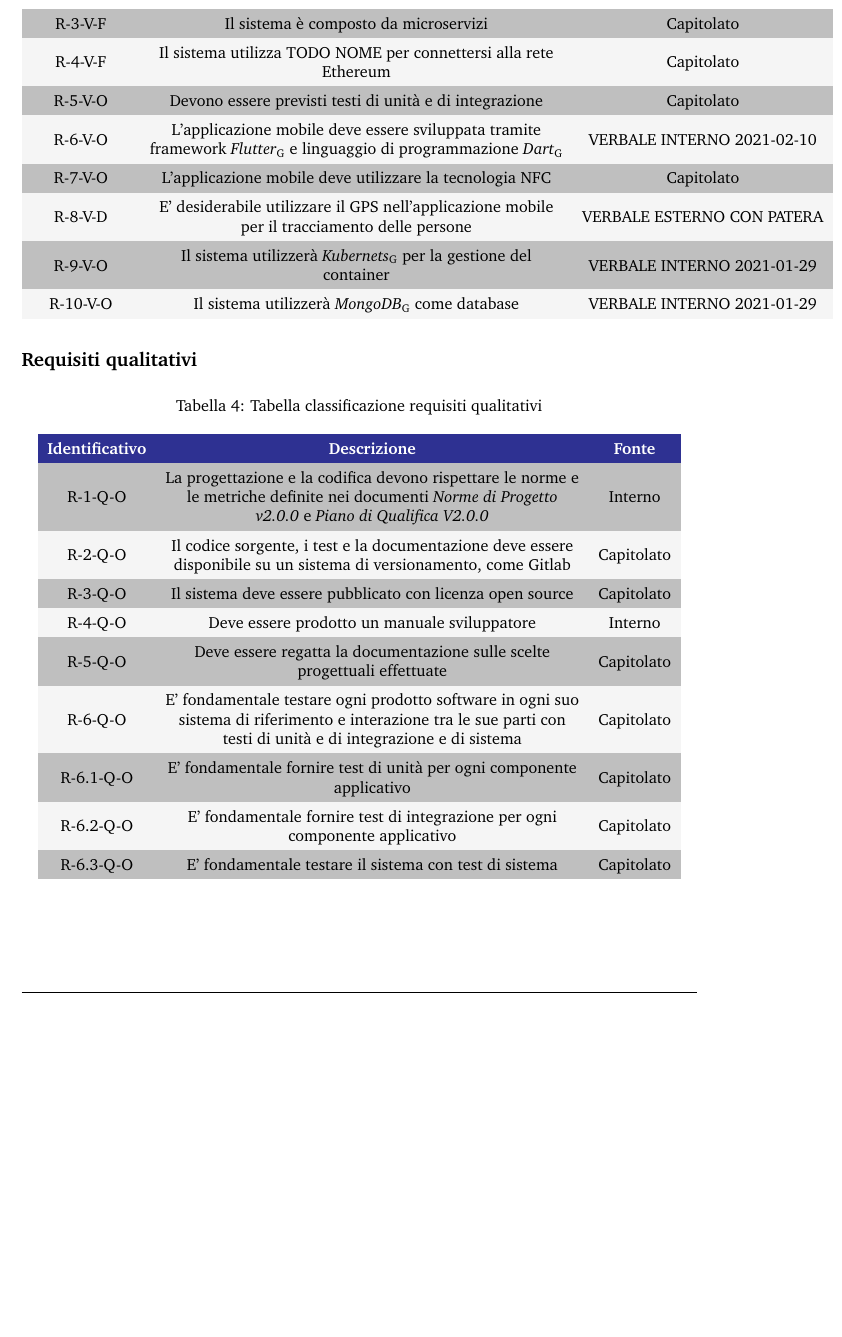
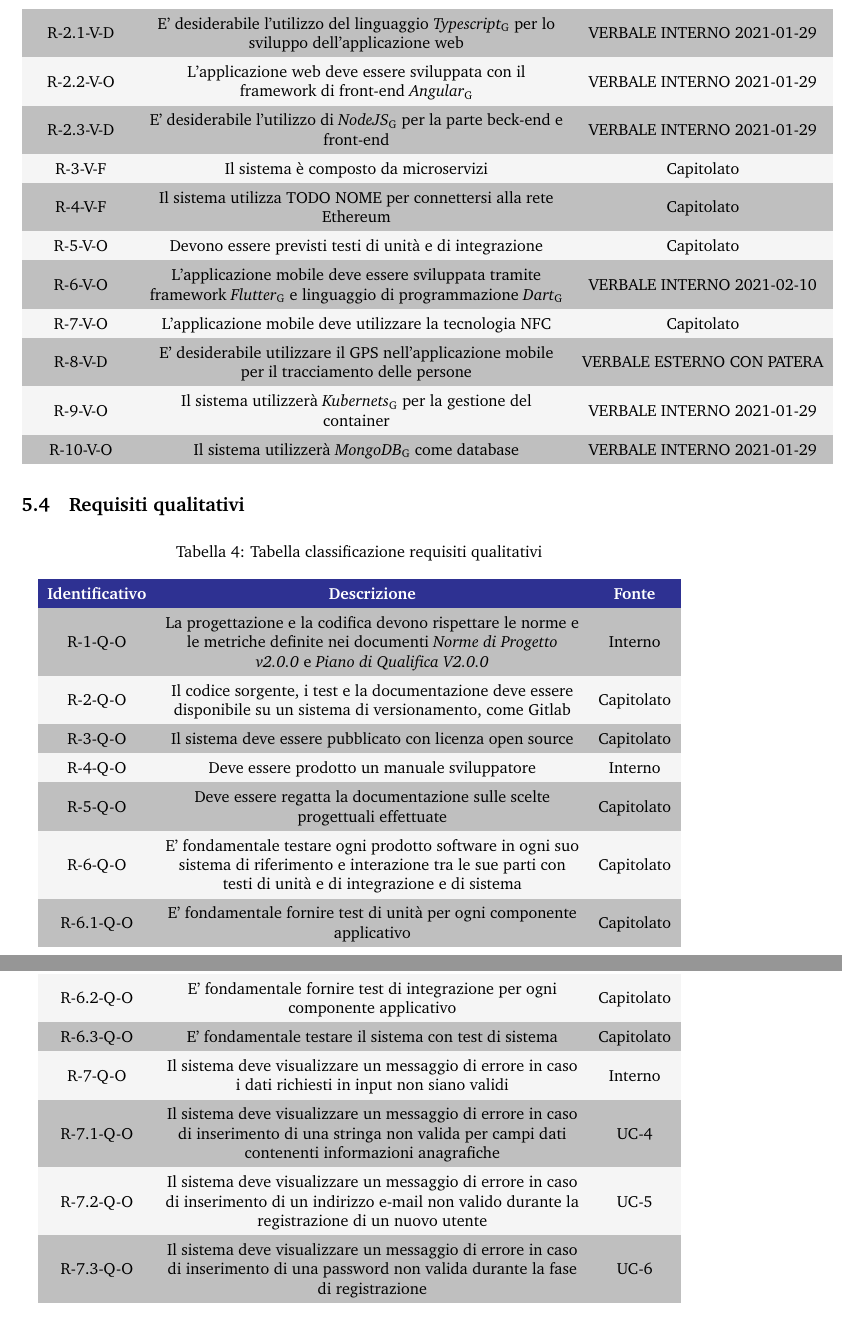
Before and after one commit to Sweleven/Documents, a LaTeX document (DocumentiEsterni/AnalisiDeiRequisiti/main.tex, which reads DocumentiEsterni/AnalisiDeiRequisiti/src/Requisiti/main.tex, DocumentiEsterni/AnalisiDeiRequisiti/src/Requisiti/src/RequisitiDiVincolo.tex, DocumentiEsterni/AnalisiDeiRequisiti/src/Requisiti/src/RequisitiQualitativi.tex): part of page 40 of 41 before the commit and two parts of pages 40 and 41 of 41 after it, the two joined at a grey line, cut at the place of the change, the shorter picture padded with empty space. Compiled offline with pdfLaTeX.

Commit message:
aggiunta requisiti qualita

```diff
--- a/DocumentiEsterni/AnalisiDeiRequisiti/main.tex
+++ b/DocumentiEsterni/AnalisiDeiRequisiti/main.tex
@@ -1,4 +1,4 @@
-\documentclass[a4paper, oneside, openany, dvipsnames, table]{article}
+\documentclass[a4paper, oneside, dvipsnames, table]{article}
 \usepackage{../../Shared/Sweleven}
 \usepackage{grffile}
 \usepackage{graphics}
--- a/DocumentiEsterni/AnalisiDeiRequisiti/src/Requisiti/main.tex
+++ b/DocumentiEsterni/AnalisiDeiRequisiti/src/Requisiti/main.tex
@@ -4,5 +4,5 @@
 \input{src/Requisiti/src/RequisitiFunzionali.tex}
 \subsection{Requisiti di vincolo}
 \input{src/Requisiti/src/RequisitiDiVincolo.tex}
-\subsection*{Requisiti qualitativi}
+\subsection{Requisiti qualitativi}
 \input{src/Requisiti/src/RequisitiQualitativi.tex}
--- a/DocumentiEsterni/AnalisiDeiRequisiti/src/Requisiti/src/RequisitiDiVincolo.tex
+++ b/DocumentiEsterni/AnalisiDeiRequisiti/src/Requisiti/src/RequisitiDiVincolo.tex
@@ -15,4 +15,7 @@
     R-2-V-O     & Deve essere sviluppata un applicazione web utilizzabile dall'amministratore & Capitolato\\
+    R-2.1-V-D   & E' desiderabile l'utilizzo del linguaggio \glo{Typescript} per lo sviluppo dell'applicazione web & VERBALE INTERNO 2021-01-29 \\
+    R-2.2-V-O   & L'applicazione web deve essere sviluppata con il framework di front-end \glo{Angular} & VERBALE INTERNO 2021-01-29 \\
+    R-2.3-V-D   & E' desiderabile l'utilizzo di \glo{NodeJS} per la parte beck-end e front-end &  VERBALE INTERNO 2021-01-29 \\
     R-3-V-F     & Il sistema è composto da microservizi & Capitolato\\
     R-4-V-F     & Il sistema utilizza TODO NOME per connettersi alla rete Ethereum & Capitolato\\
     R-5-V-O     & Devono essere previsti testi di unità e di integrazione & Capitolato\\
--- a/DocumentiEsterni/AnalisiDeiRequisiti/src/Requisiti/src/RequisitiQualitativi.tex
+++ b/DocumentiEsterni/AnalisiDeiRequisiti/src/Requisiti/src/RequisitiQualitativi.tex
@@ -20,6 +20,10 @@
     R-6.1-Q-O   & E' fondamentale fornire test di unità per ogni componente applicativo & Capitolato \\
     R-6.2-Q-O   & E' fondamentale fornire test di integrazione per ogni componente applicativo & Capitolato \\
     R-6.3-Q-O   & E' fondamentale testare il sistema con test di sistema & Capitolato \\
+    R-7-Q-O     & Il sistema deve visualizzare un messaggio di errore in caso i dati richiesti in input non siano validi & Interno \\
+    R-7.1-Q-O   & Il sistema deve visualizzare un messaggio di errore in caso di inserimento di una stringa non valida per campi dati contenenti informazioni anagrafiche & UC-4 \\
+    R-7.2-Q-O   & Il sistema deve visualizzare un messaggio di errore in caso di inserimento di un indirizzo e-mail non valido durante la registrazione di un nuovo utente & UC-5 \\
+    R-7.3-Q-O   & Il sistema deve visualizzare un messaggio di errore in caso di inserimento di una password non valida durante la fase di registrazione & UC-6 \\
 
 
 
```
Also changed, not shown: DocumentiEsterni/AnalisiDeiRequisiti/src/Requisiti/src/RequisitiDiVincolo.tex (2 more changed lines).
